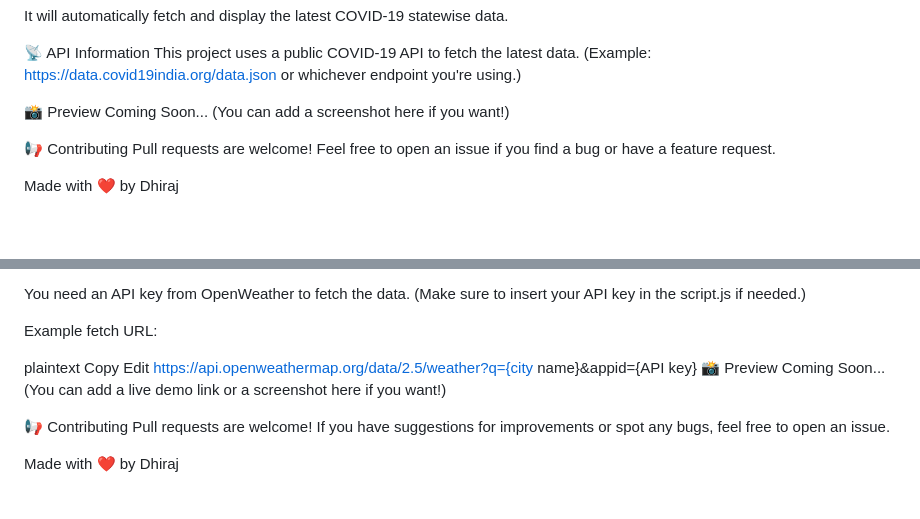
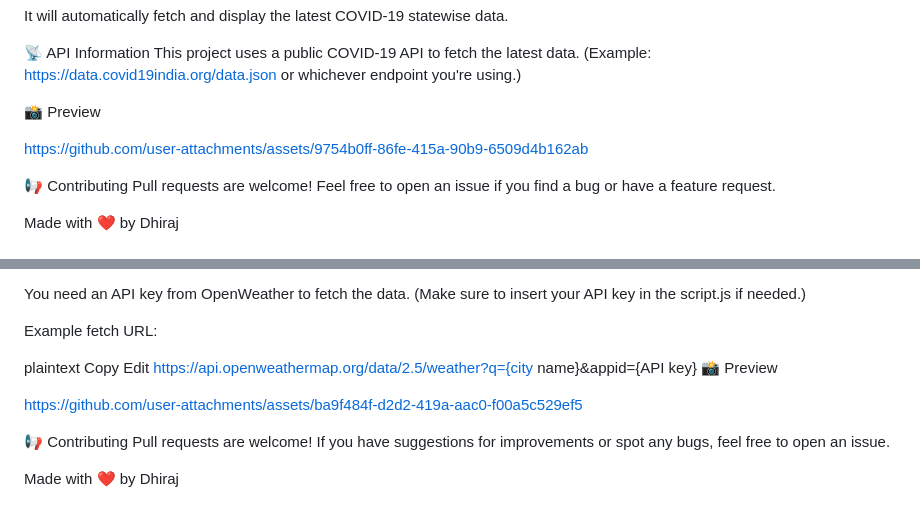
Before and after one commit to Dhiraj-1418/JavaScript-Programmes, a Markdown page: README.md, 2 parts joined by grey strips. Rendered like a GitHub page; blank space fills up the shorter version.

```diff
--- a/README.md
+++ b/README.md
@@ -49,7 +49,11 @@ This project uses a public COVID-19 API to fetch the latest data.
 (Example: https://data.covid19india.org/data.json or whichever endpoint you're using.)
 
 📸 Preview
-Coming Soon... (You can add a screenshot here if you want!)
+
+
+https://github.com/user-attachments/assets/9754b0ff-86fe-415a-90b9-6509d4b162ab
+
+
 
 📢 Contributing
 Pull requests are welcome! Feel free to open an issue if you find a bug or have a feature request.
@@ -119,7 +123,11 @@ Copy
 Edit
 https://api.openweathermap.org/data/2.5/weather?q={city name}&appid={API key}
 📸 Preview
-Coming Soon... (You can add a live demo link or a screenshot here if you want!)
+
+
+https://github.com/user-attachments/assets/ba9f484f-d2d2-419a-aac0-f00a5c529ef5
+
+
 
 📢 Contributing
 Pull requests are welcome!
```
